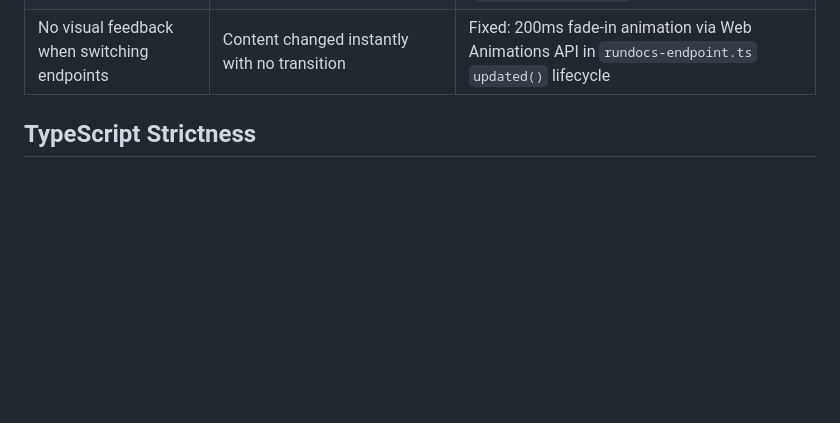
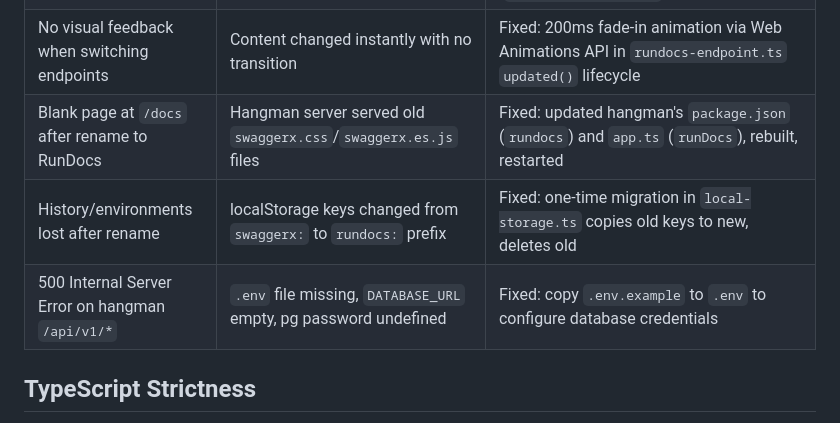
Before and after one commit to Tilli-Academy/tilli-relay-console, a Markdown page: CLAUDE.md, the part around the change. Rendered like a GitHub page; blank space fills up the shorter version.

Commit message:
docs: update CLAUDE.md with rename troubleshooting entries
Co-Authored-By: Claude Opus 4.6 <noreply@anthropic.com>

```diff
--- a/CLAUDE.md
+++ b/CLAUDE.md
@@ -480,6 +480,9 @@ npx pnpm run test:watch                      # Watch mode for development
 | Code samples missing `-d` for POST without `requestBody` | Body logic checked `endpoint.requestBody` instead of HTTP method | Fixed: changed to check `['post', 'put', 'patch'].includes(endpoint.method)` — all POST methods get `-d` in curl |
 | No visual feedback on repeat Send click | Response area updated silently — user couldn't tell it changed | Fixed: loading overlay with spinner on response area while request is in flight (`rundocs-response.ts`) |
 | No visual feedback when switching endpoints | Content changed instantly with no transition | Fixed: 200ms fade-in animation via Web Animations API in `rundocs-endpoint.ts` `updated()` lifecycle |
+| Blank page at `/docs` after rename to RunDocs | Hangman server served old `swaggerx.css`/`swaggerx.es.js` files | Fixed: updated hangman's `package.json` (`rundocs`) and `app.ts` (`runDocs`), rebuilt, restarted |
+| History/environments lost after rename | localStorage keys changed from `swaggerx:` to `rundocs:` prefix | Fixed: one-time migration in `local-storage.ts` copies old keys to new, deletes old |
+| 500 Internal Server Error on hangman `/api/v1/*` | `.env` file missing, `DATABASE_URL` empty, pg password undefined | Fixed: copy `.env.example` to `.env` to configure database credentials |
 
 ## TypeScript Strictness
 
```
